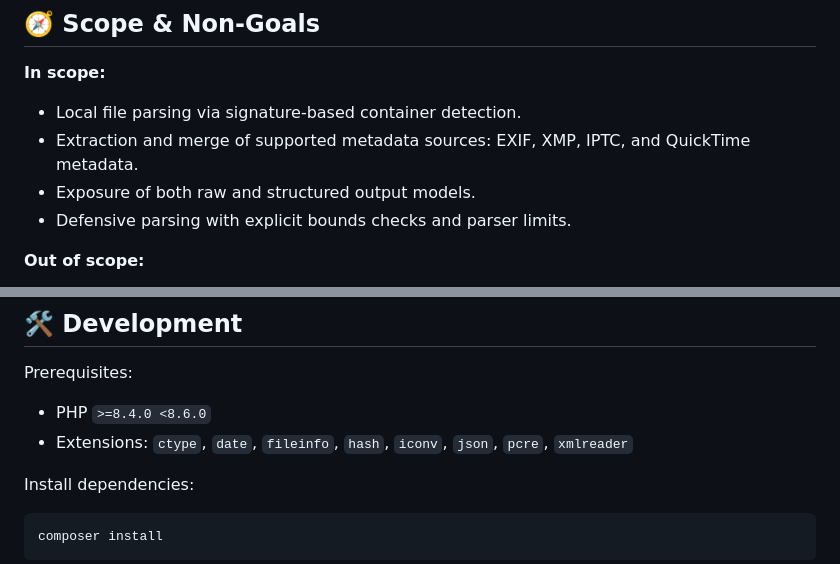
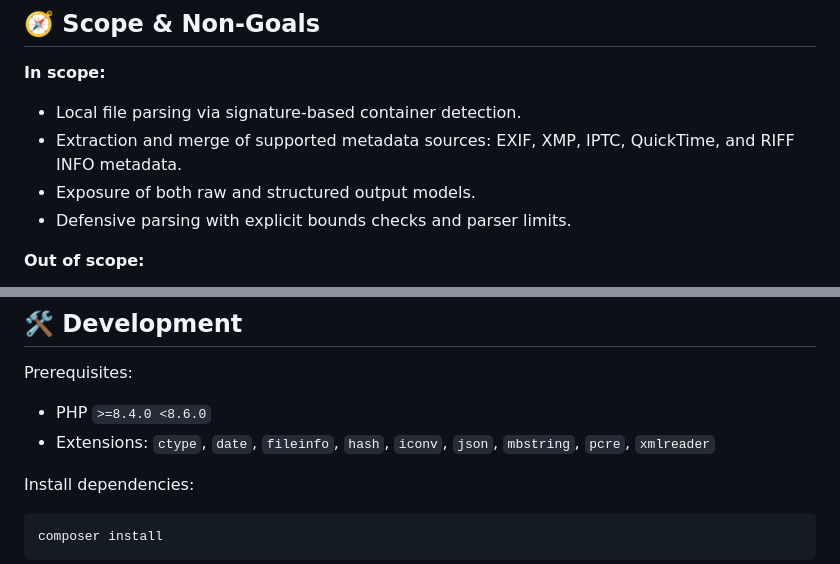
Before and after one commit to magicsunday/imagemeta, a Markdown page: README.md, 2 parts joined by grey strips. GitHub-like rendering.

Commit message:
GH-0: Add RIFF INFO to scope list and ext-mbstring to prerequisites in README

```diff
--- a/README.md
+++ b/README.md
@@ -58,7 +58,7 @@ Many PHP applications need one consistent metadata API across modern container f
 **In scope:**
 
 - Local file parsing via signature-based container detection.
-- Extraction and merge of supported metadata sources: EXIF, XMP, IPTC, and QuickTime metadata.
+- Extraction and merge of supported metadata sources: EXIF, XMP, IPTC, QuickTime, and RIFF INFO metadata.
 - Exposure of both raw and structured output models.
 - Defensive parsing with explicit bounds checks and parser limits.
 
@@ -171,7 +171,7 @@ $height    = $aviHeader?->height;
 Prerequisites:
 
 - PHP `>=8.4.0 <8.6.0`
-- Extensions: `ctype`, `date`, `fileinfo`, `hash`, `iconv`, `json`, `pcre`, `xmlreader`
+- Extensions: `ctype`, `date`, `fileinfo`, `hash`, `iconv`, `json`, `mbstring`, `pcre`, `xmlreader`
 
 Install dependencies:
 
```
